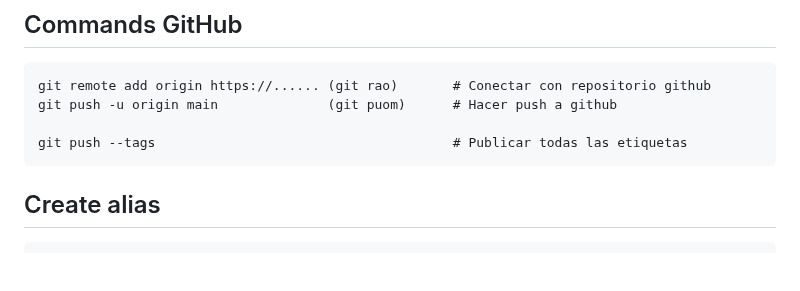
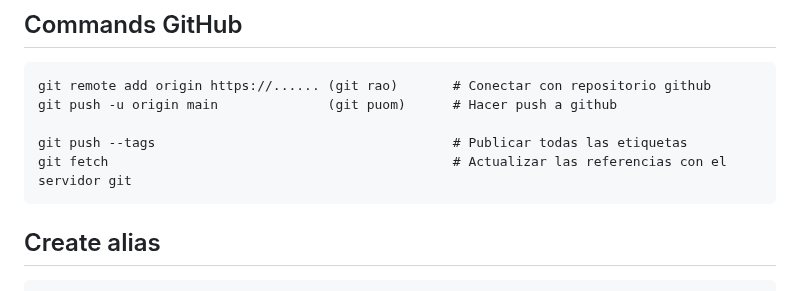
Before and after one commit to jonanv/git-course, a Markdown page: README.md, the part around the change. Drawn GitHub-style; blank space fills up the shorter version.

Commit message:
:memo: (readme.md): Add new command for github

````diff
--- a/README.md
+++ b/README.md
@@ -63,6 +63,7 @@ git remote add origin https://...... (git rao)       # Conectar con repositorio
 git push -u origin main              (git puom)      # Hacer push a github
 
 git push --tags                                      # Publicar todas las etiquetas
+git fetch                                            # Actualizar las referencias con el servidor git
 ```
 
 ## Create alias
````
